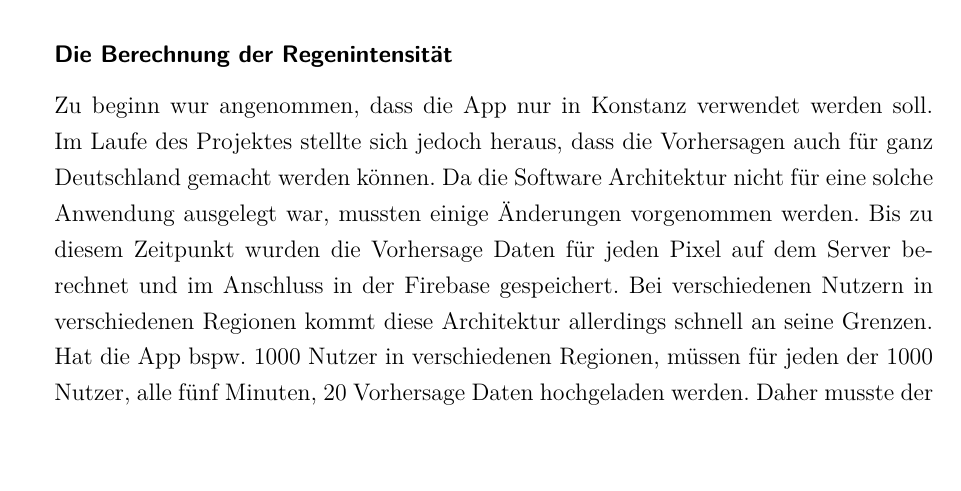
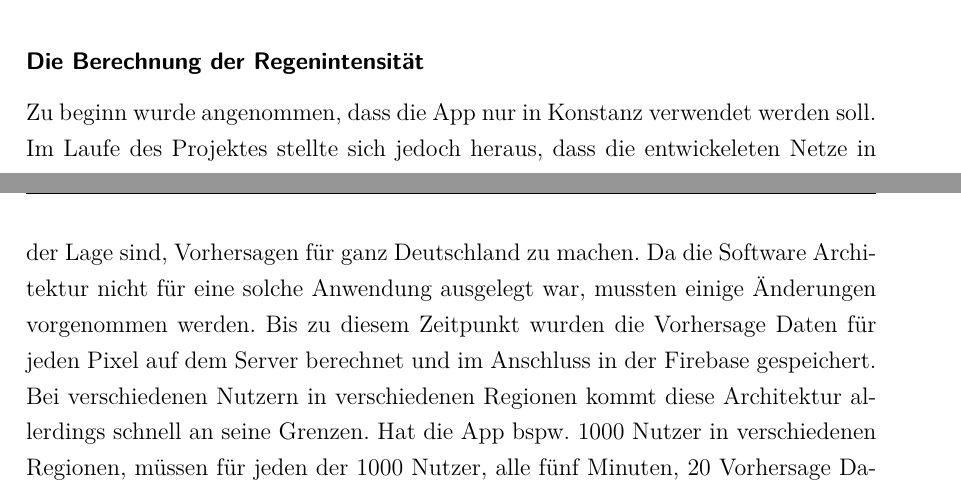
Before and after one commit to PaulSut/DeepRain2, a LaTeX document (Documentation/src/Hauptdatei.tex, which reads Documentation/src/kapitel/app_datenbank/die_app.tex): part of page 19 of 22 before the commit and two parts of pages 18 and 19 of 22 after it, the two joined at a grey line, cut so that both start at the same text, the shorter picture padded with empty space. Compiled offline with pdfLaTeX.

Commit message:
Some small changes.

```diff
--- a/Documentation/src/Hauptdatei.tex
+++ b/Documentation/src/Hauptdatei.tex
@@ -35,7 +35,7 @@
 
 % Packet für Seitenrandabständex und Einstellung für Seitenränder
 \usepackage{geometry}
-\geometry{left=3.5cm, right=2cm, top=2.5cm, bottom=2cm}
+\geometry{left=3cm, right=3cm, top=2.5cm, bottom=2cm}
 
 % Paket für Boxen im Text
 \usepackage{fancybox}
--- a/Documentation/src/kapitel/app_datenbank/die_app.tex
+++ b/Documentation/src/kapitel/app_datenbank/die_app.tex
@@ -32,6 +32,9 @@ Alle gemachten Einstellungen werden in sogenannten Shared Preferences gespeicher
 \end{figure}
 
 \subsubsection*{Die Berechnung der Regenintensität}
-Zu beginn wur angenommen, dass die App nur in Konstanz verwendet werden soll. Im Laufe des Projektes stellte sich jedoch heraus, dass die Vorhersagen auch für ganz Deutschland gemacht werden können. Da die Software Architektur nicht für eine solche Anwendung ausgelegt war, mussten einige Änderungen vorgenommen werden. Bis zu diesem Zeitpunkt wurden die Vorhersage Daten für jeden Pixel auf dem Server berechnet und im Anschluss in der Firebase gespeichert. Bei verschiedenen Nutzern in verschiedenen Regionen kommt diese Architektur allerdings schnell an seine Grenzen. Hat die App bspw. 1000 Nutzer in verschiedenen Regionen, müssen für jeden der 1000 Nutzer, alle fünf Minuten, 20 Vorhersage Daten hochgeladen werden. Daher musste der Datenfluss so umstrukturiert werden, dass der neue Regenwert in der App berechnet wird. Dabei muss das Handy den entsprechneden, eigenen, Pixel auf der Karte berechnen. Die Berechnung hierfür ist relativ aufwändig, da mit großen Listen (810.000) Einträgen gearbeitet werden muss.
-
-Wenn die Bilder beim Appstart oder bei einem Vorhersageupdate heruntergeladen werden, wird von jedem Bild der Regenwert in dem entsprechnden Pixel berechnet. Es wird eine Liste mit ForecastListItem Objekten erstellt. Diese wird global gespeichert und in der Vorhersage Liste angezeigt. Aktuell können nur beim App Start und durch manuelles auslösen eines Updates die Vorhersage Daten aktualisiert werden.
+Zu beginn wurde angenommen, dass die App nur in Konstanz verwendet werden soll.
+Im Laufe des Projektes stellte sich jedoch heraus, dass die entwickeleten Netze in der Lage sind, Vorhersagen
+für ganz Deutschland zu machen. Da die Software Architektur nicht für eine solche Anwendung ausgelegt war, mussten einige Änderungen vorgenommen werden.
+Bis zu diesem Zeitpunkt wurden die Vorhersage Daten für jeden Pixel auf dem Server berechnet und im Anschluss in der Firebase gespeichert.
+Bei verschiedenen Nutzern in verschiedenen Regionen kommt diese Architektur allerdings schnell an seine Grenzen. Hat die App bspw. 1000 Nutzer in
+verschiedenen Regionen, müssen für jeden der 1000 Nutzer, alle fünf Minuten, 20 Vorhersage Daten hochgeladen werden. Daher musste der Datenfluss so
```
Also changed, not shown: Documentation/src/Hauptdatei.bbl (deleted), Documentation/src/Hauptdatei.pdf, Documentation/src/kapitel/app_datenbank/die_app.tex (5 more changed lines), 8 other files.
